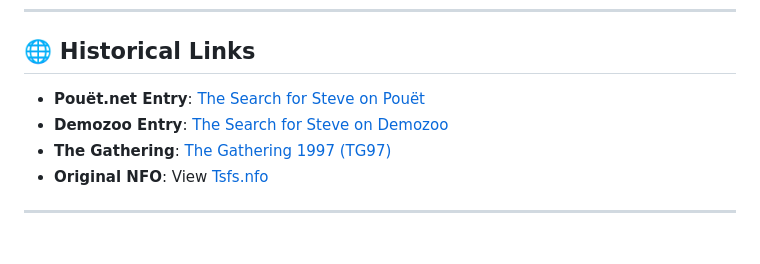
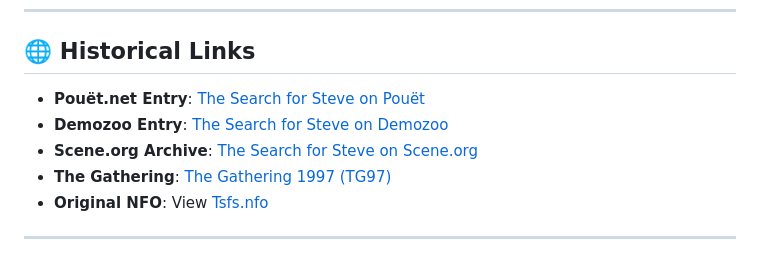
Before and after one commit to HyperVon/tsfs, a Markdown page: README.md, the part around the change. Rendered like a GitHub page.

Commit message:
Fix Pouët.net and Demozoo production links, add Scene.org archive link

```diff
--- a/README.md
+++ b/README.md
@@ -122,8 +122,9 @@ This extracts all 266 video frames, texture atlases (`cointro4.pcx`, `scene1.pcx
 
 ## 🌐 Historical Links
 
-* **Pouët.net Entry**: [The Search for Steve on Pouët](https://www.pouet.net/prod.php?which=1700)
-* **Demozoo Entry**: [The Search for Steve on Demozoo](https://demozoo.org/productions/10204/)
+* **Pouët.net Entry**: [The Search for Steve on Pouët](https://www.pouet.net/prod.php?which=8627)
+* **Demozoo Entry**: [The Search for Steve on Demozoo](https://demozoo.org/productions/18973/)
+* **Scene.org Archive**: [The Search for Steve on Scene.org](https://files.scene.org/view/parties/1997/thegathering97/demo/tsfs.zip)
 * **The Gathering**: [The Gathering 1997 (TG97)](https://www.gathering.org/)
 * **Original NFO**: View [Tsfs.nfo](Tsfs.nfo)
 
```
